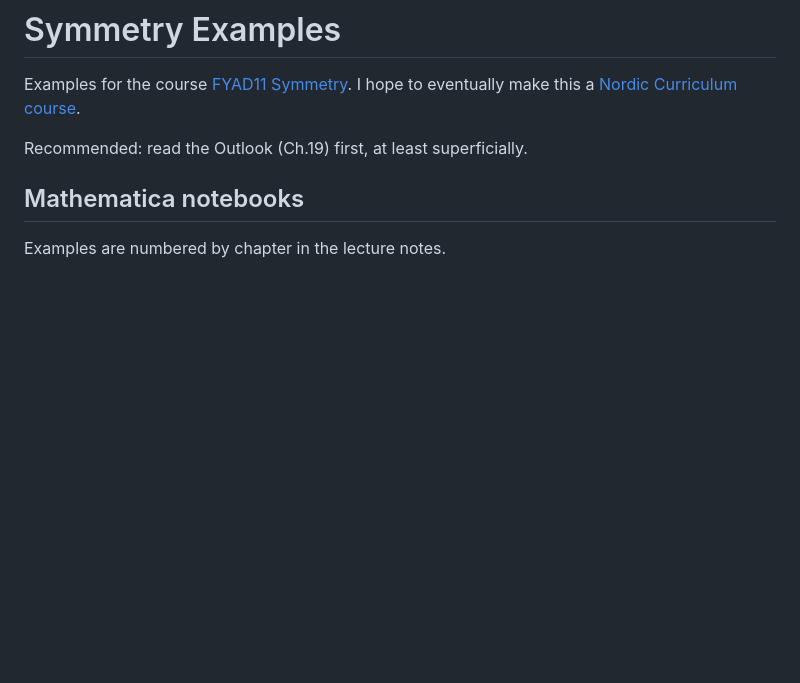
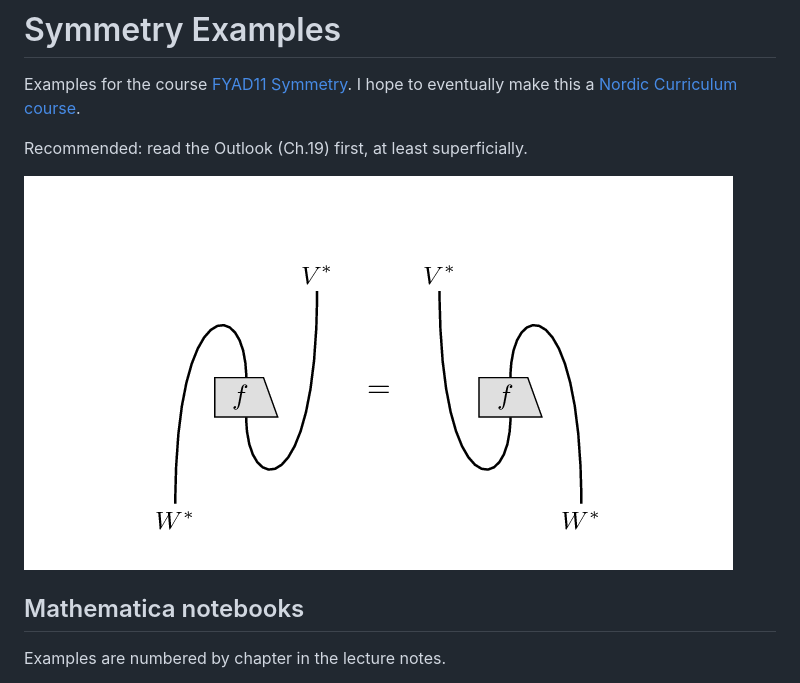
Before and after one commit to mberg-swe/Symmetry-Examples, a Markdown page: README.md, the part around the change. Rendered like a GitHub page; pictures changed too: string_diagram_animations/dual_map_2_92.gif (added); blank space fills up the shorter version.

Commit message:
Add string_diagram_animations with the dual map movie, shown in the README

```diff
--- a/README.md
+++ b/README.md
@@ -3,6 +3,8 @@
 Examples for the course [FYAD11 Symmetry](https://www.kau.se/en/education/programmes-and-courses/courses/FYAD11). I hope to eventually make this a [Nordic Curriculum course](https://nordita.org/education/courses).
 
 Recommended: read the Outlook (Ch.19) first, at least superficially.
+
+![String diagram animation: the two ways of bending a map give the same dual map](string_diagram_animations/dual_map_2_92.gif)
 
 ## Mathematica notebooks
 
```
